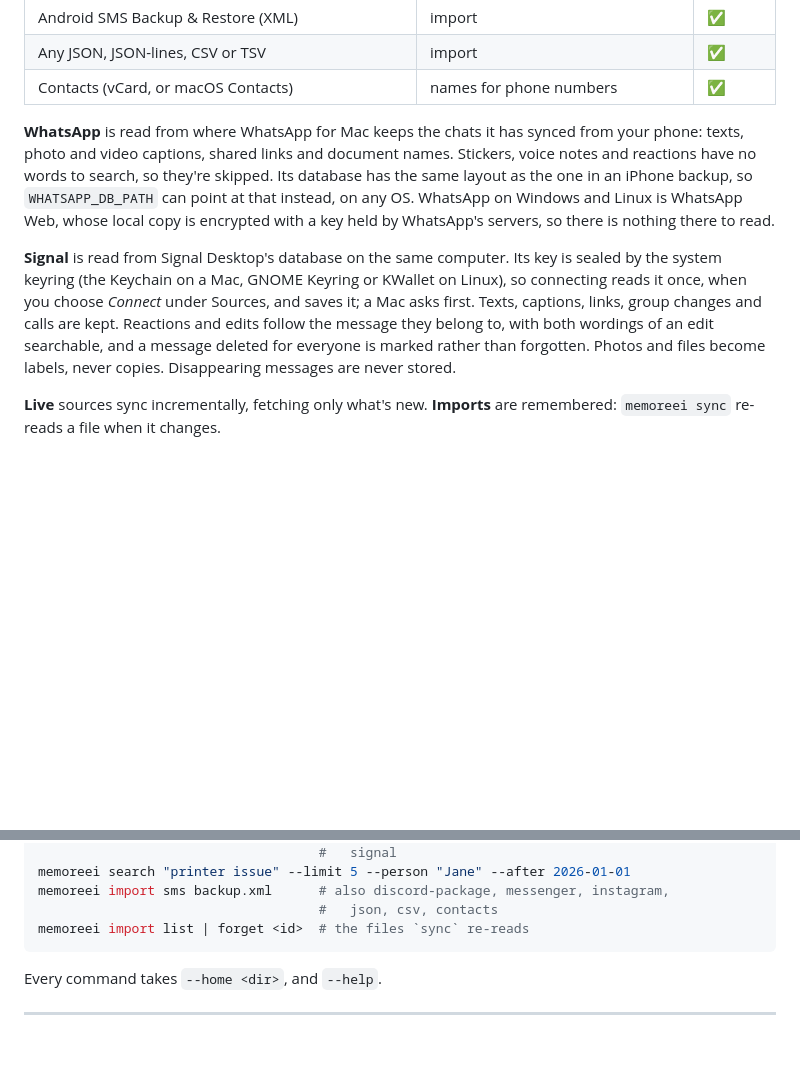
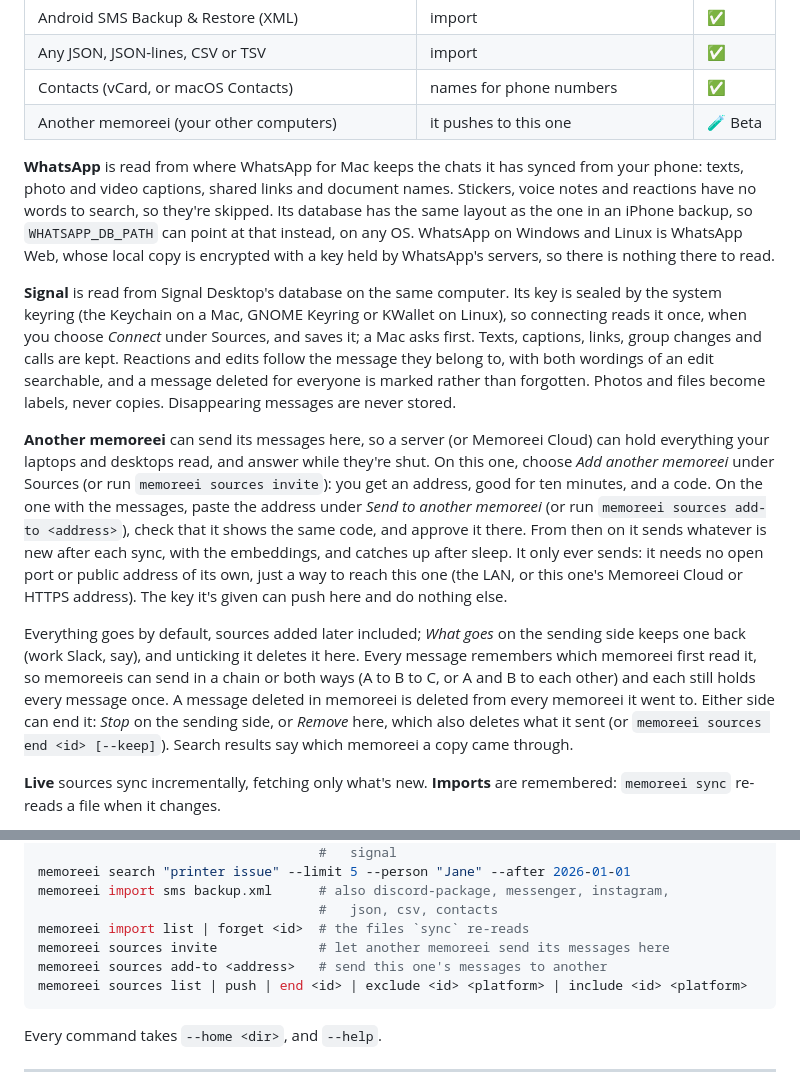
Before and after one commit to CalebChristiansen/Memoreei, a Markdown page: README.md, 2 parts joined by grey strips. Rendered like a GitHub page; blank space fills up the shorter version.

Commit message:
docs: another memoreei as a source, in the README, CHANGELOG and CLAUDE.md
Co-Authored-By: Claude Opus 5.5 <noreply@anthropic.com>
Claude-Session: https://claude.ai/code/session_01VigUApMP7GwKaMKvB3EAtK

````diff
--- a/README.md
+++ b/README.md
@@ -406,6 +406,7 @@ and `MEMOREEI_PUBLIC_URL=https://memories.example.com` in `config.env` makes
 | Android SMS Backup & Restore (XML) | import | ✅ |
 | Any JSON, JSON-lines, CSV or TSV | import | ✅ |
 | Contacts (vCard, or macOS Contacts) | names for phone numbers | ✅ |
+| Another memoreei (your other computers) | it pushes to this one | 🧪 Beta |
 
 **WhatsApp** is read from where WhatsApp for Mac keeps the chats it has synced from your
 phone: texts, photo and video captions, shared links and document names. Stickers, voice
@@ -421,6 +422,25 @@ asks first. Texts, captions, links, group changes and calls are kept. Reactions
 follow the message they belong to, with both wordings of an edit searchable, and a
 message deleted for everyone is marked rather than forgotten. Photos and files become
 labels, never copies. Disappearing messages are never stored.
+
+**Another memoreei** can send its messages here, so a server (or Memoreei Cloud) can hold
+everything your laptops and desktops read, and answer while they're shut. On this one,
+choose *Add another memoreei* under Sources (or run `memoreei sources invite`): you get
+an address, good for ten minutes, and a code. On the one with the messages, paste the
+address under *Send to another memoreei* (or run `memoreei sources add-to <address>`),
+check that it shows the same code, and approve it there. From then on it sends whatever
+is new after each sync, with the embeddings, and catches up after sleep. It only ever
+sends: it needs no open port or public address of its own, just a way to reach this one
+(the LAN, or this one's Memoreei Cloud or HTTPS address). The key it's given can push
+here and do nothing else.
+
+Everything goes by default, sources added later included; *What goes* on the sending
+side keeps one back (work Slack, say), and unticking it deletes it here. Every message
+remembers which memoreei first read it, so memoreeis can send in a chain or both ways
+(A to B to C, or A and B to each other) and each still holds every message once. A message
+deleted in memoreei is deleted from every memoreei it went to. Either side can end it:
+*Stop* on the sending side, or *Remove* here, which also deletes what it sent (or
+`memoreei sources end <id> [--keep]`). Search results say which memoreei a copy came through.
 
 **Live** sources sync incrementally, fetching only what's new. **Imports** are
 remembered: `memoreei sync` re-reads a file when it changes.
@@ -484,6 +504,9 @@ memoreei search "printer issue" --limit 5 --person "Jane" --after 2026-01-01
 memoreei import sms backup.xml      # also discord-package, messenger, instagram,
                                     #   json, csv, contacts
 memoreei import list | forget <id>  # the files `sync` re-reads
+memoreei sources invite             # let another memoreei send its messages here
+memoreei sources add-to <address>   # send this one's messages to another
+memoreei sources list | push | end <id> | exclude <id> <platform> | include <id> <platform>
 ```
 
 Every command takes `--home <dir>`, and `--help`.
````
Also changed, not shown: CHANGELOG.md (+12 -0 lines), CLAUDE.md (+1 -0 lines).
